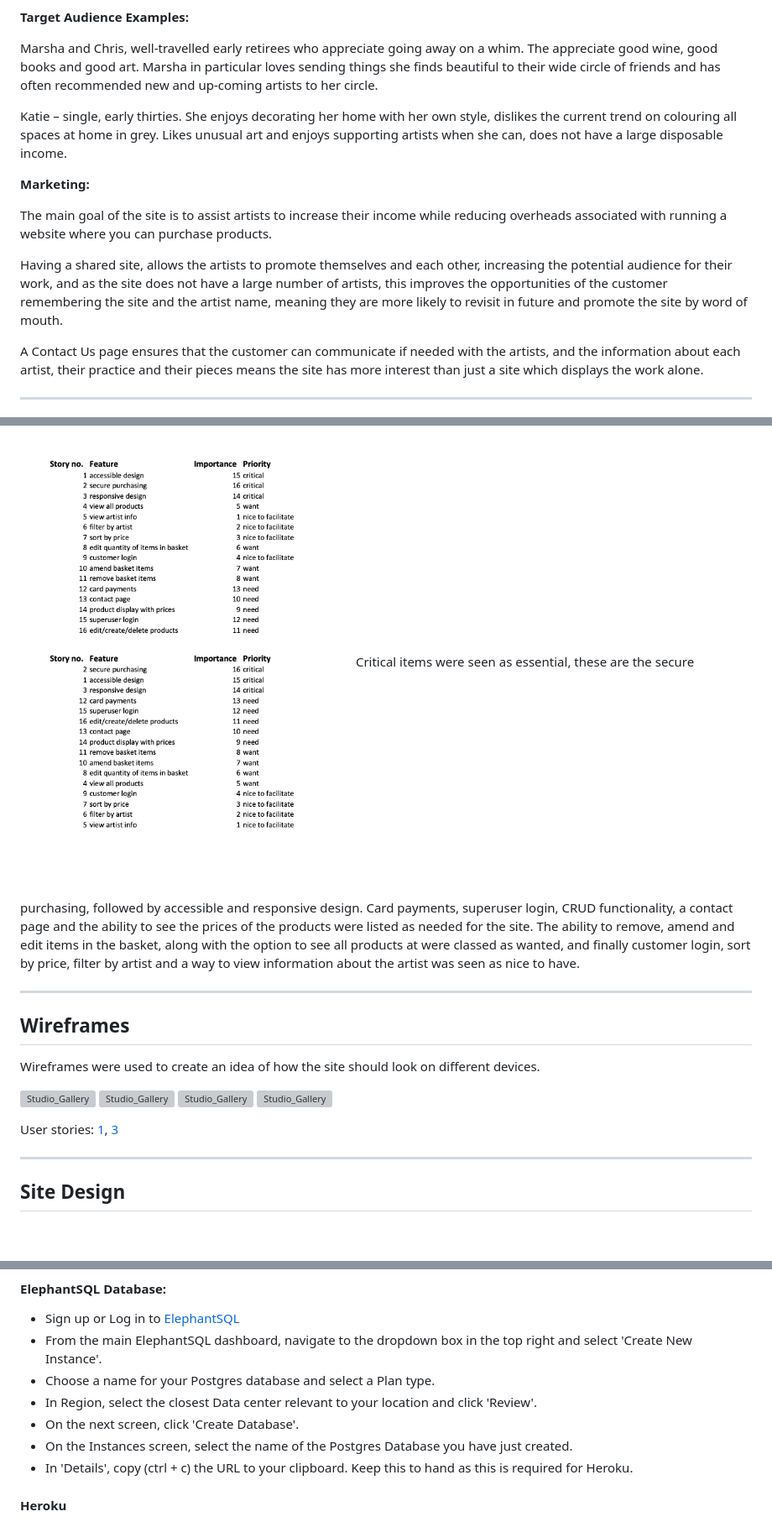
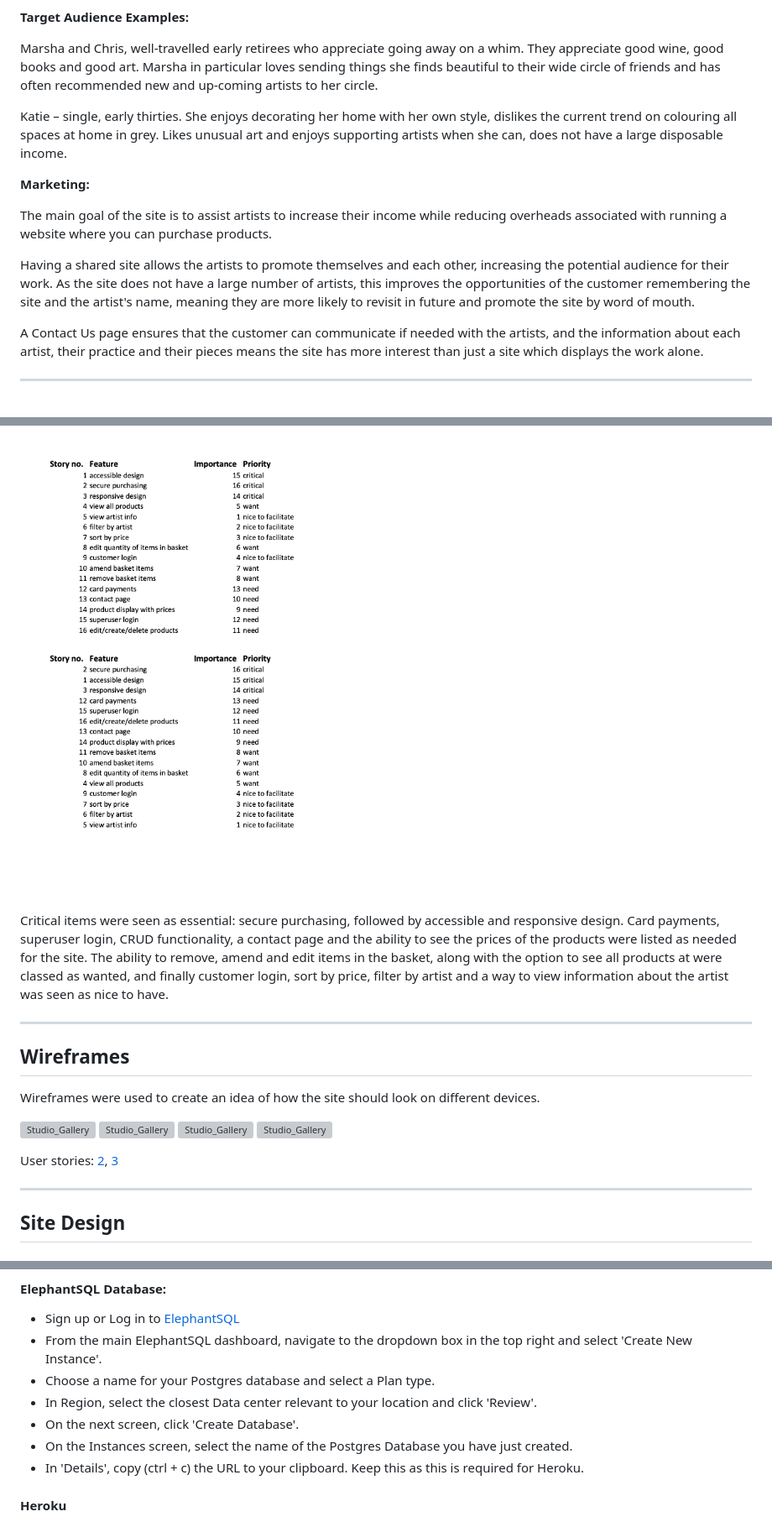
Before and after one commit to RhiH/studio_gallery, a Markdown page: README.md, 3 parts joined by grey strips. Shown at 84% size. GitHub-like rendering; blank space fills up the shorter version; grey boxes are pictures that could not be loaded.

Commit message:
Update README.md
amended spelling and formatting to readme

```diff
--- a/README.md
+++ b/README.md
@@ -76,7 +76,7 @@ Whilst there are already a number of sites such as Etsy and Redbubble who showca
 
 **Target Audience Examples:**
 
-Marsha and Chris, well-travelled early retirees who appreciate going away on a whim. The appreciate good wine, good books and good art. Marsha in particular loves sending things she finds beautiful to their wide circle of friends and has often recommended new and up-coming artists to her circle.
+Marsha and Chris, well-travelled early retirees who appreciate going away on a whim. They appreciate good wine, good books and good art. Marsha in particular loves sending things she finds beautiful to their wide circle of friends and has often recommended new and up-coming artists to her circle.
 
 Katie – single, early thirties. She enjoys decorating her home with her own style, dislikes the current trend on colouring all spaces at home in grey. Likes unusual art and enjoys supporting artists when she can, does not have a large disposable income.
 
@@ -84,7 +84,7 @@ Katie – single, early thirties. She enjoys decorating her home with her own st
 
 The main goal of the site is to assist artists to increase their income while reducing overheads associated with running a website where you can purchase products.
 
-Having a shared site, allows the artists to promote themselves and each other, increasing the potential audience for their work, and as the site does not have a large number of artists, this improves the opportunities of the customer remembering the site and the artist name, meaning they are more likely to revisit in future and promote the site by word of mouth.
+Having a shared site allows the artists to promote themselves and each other, increasing the potential audience for their work. As the site does not have a large number of artists, this improves the opportunities of the customer remembering the site and the artist's name, meaning they are more likely to revisit in future and promote the site by word of mouth.
 
 A Contact Us page ensures that the customer can communicate if needed with the artists, and the information about each artist, their practice and their pieces means the site has more interest than just a site which displays the work alone.
 
@@ -125,7 +125,8 @@ A Contact Us page ensures that the customer can communicate if needed with the a
 I created a user story list in terms of priority, with all the goals in numerical order and then sorted in terms of priority.
 
 ![Studio_Gallery](media/site_images/user_story_list.png)
-Critical items were seen as essential, these are the secure purchasing, followed by accessible and responsive design. Card payments, superuser login, CRUD functionality, a contact page and the ability to see the prices of the products were listed as needed for the site. The ability to remove, amend and edit items in the basket, along with the option to see all products at were classed as wanted, and finally customer login, sort by price, filter by artist and a way to view information about the artist was seen as nice to have.
+
+Critical items were seen as essential: secure purchasing, followed by accessible and responsive design. Card payments, superuser login, CRUD functionality, a contact page and the ability to see the prices of the products were listed as needed for the site. The ability to remove, amend and edit items in the basket, along with the option to see all products at were classed as wanted, and finally customer login, sort by price, filter by artist and a way to view information about the artist was seen as nice to have.
 
 ---
 
@@ -138,7 +139,7 @@ Wireframes were used to create an idea of how the site should look on different
 ![Studio_Gallery](media/wireframes/tablet_wireframe.png)
 ![Studio_Gallery](media/wireframes/mobile_wireframe.png)
 
-User stories: [1](#site-user-goals), [3](#site-user-goals)
+User stories: [2](#site-user-goals), [3](#site-user-goals)
 
 ---
 
@@ -486,7 +488,7 @@ For full functionality:
    - In Region, select the closest Data center relevant to your location and click 'Review'.
    - On the next screen, click 'Create Database'.
    - On the Instances screen, select the name of the Postgres Database you have just created.
-   - In 'Details', copy (ctrl + c) the URL to your clipboard. Keep this to hand as this is required for Heroku.
+   - In 'Details', copy (ctrl + c) the URL to your clipboard. Keep this as this is required for Heroku.
 
 #### Heroku
 
```
Also changed, not shown: other parts of README.md (+20 -19 lines).
